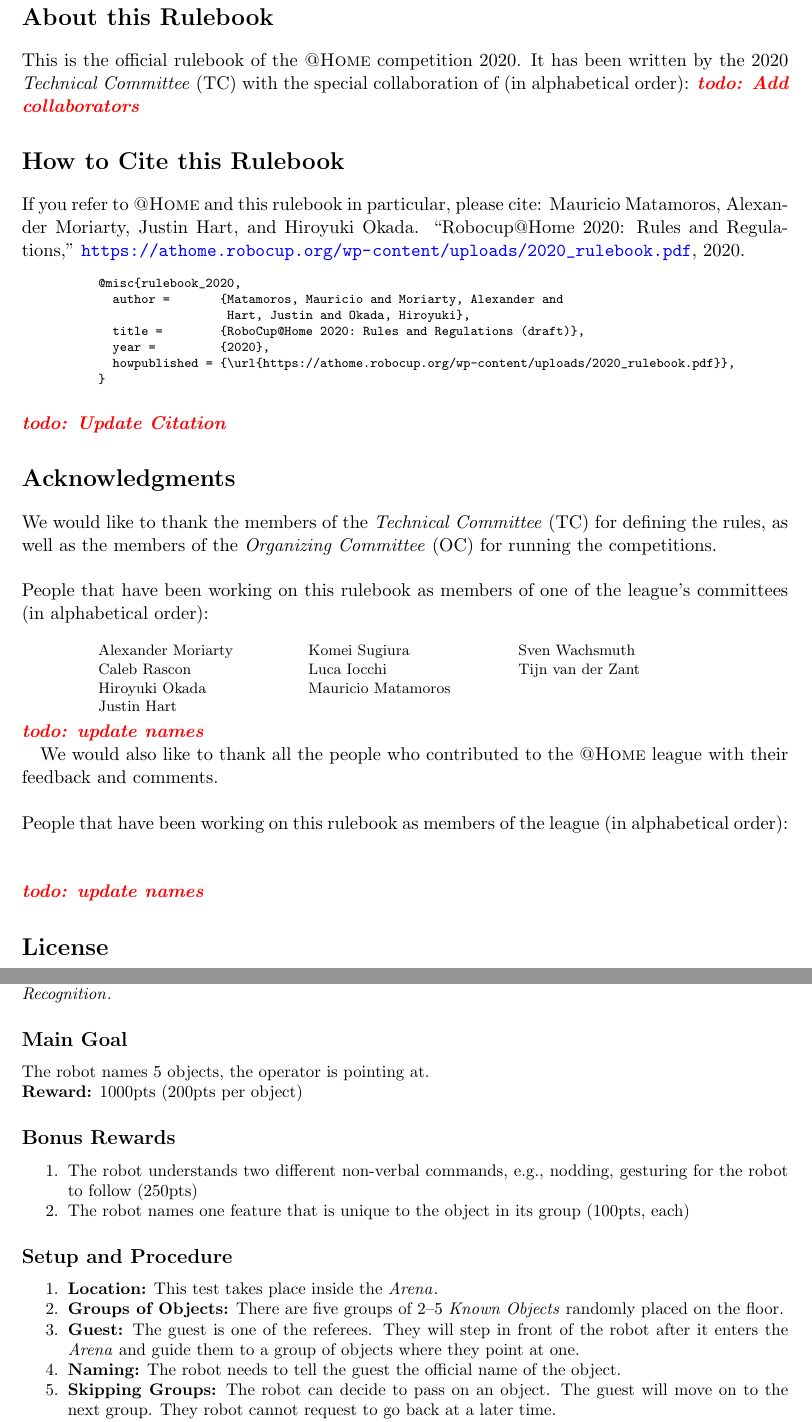
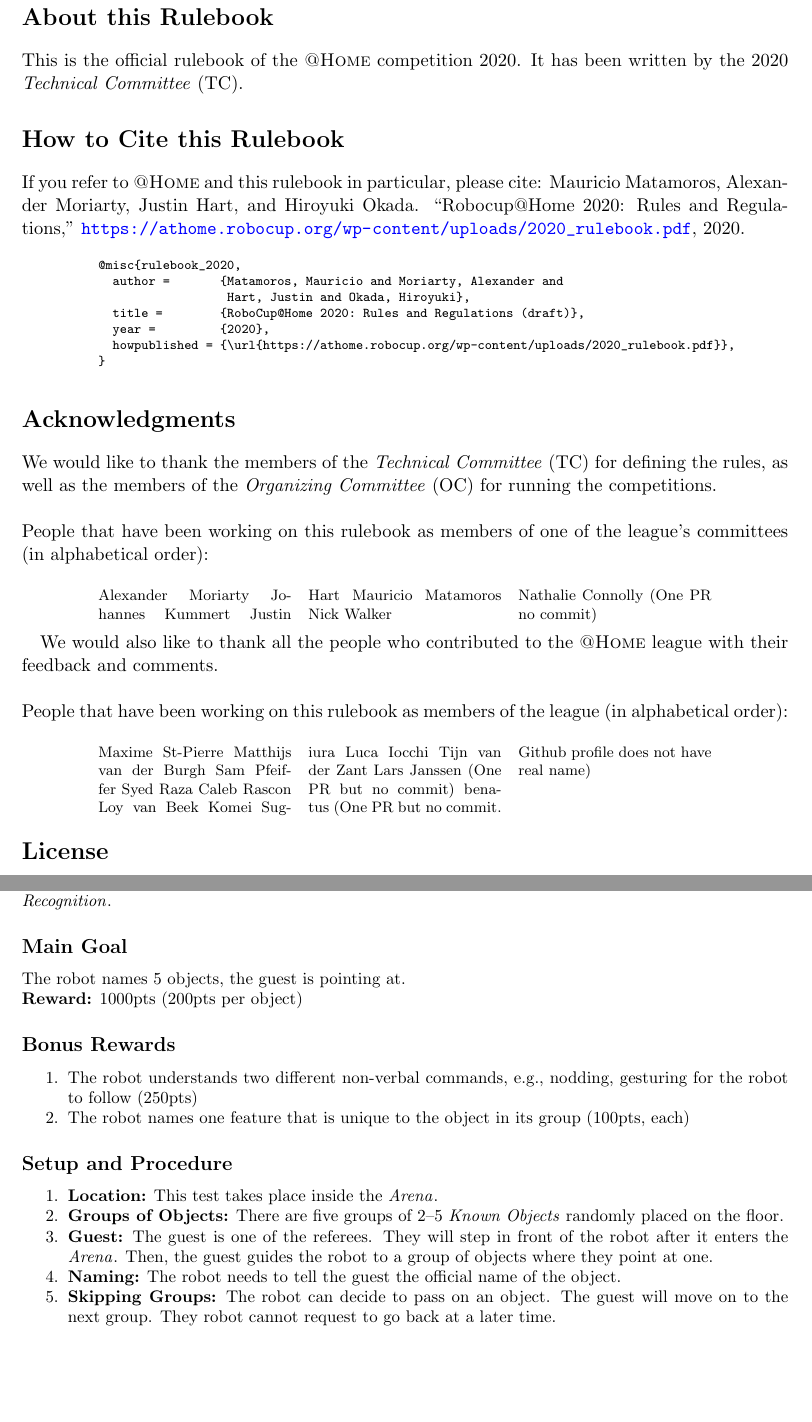
Before and after one commit to RoboCupAtHome/RuleBook, a LaTeX book (Rulebook.tex, which reads pages/acknowledgments.tex, setup/macros.tex, tasks/WhatisThat.tex): two parts of pages 2 and 50 of 54, joined at a grey line, cut so that both start at the same text, the shorter picture padded with empty space. Compiled offline with pdfLaTeX.

Commit message:
Incorporated feedback by @YuqianJiang

```diff
--- a/pages/acknowledgments.tex
+++ b/pages/acknowledgments.tex
@@ -10,12 +10,7 @@
 
 \section*{About this Rulebook}
 This is the official rulebook of the \AtHome{} competition \YEAR.
-It has been written by the \YEAR{} \TC{} with the special collaboration of (in alphabetical order):
-\todo{Add collaborators}
-% Mauricio Matamoros,
-% and
-% Loy van Beek.
-
+It has been written by the \YEAR{} \TC{}.
 
 
 \section*{How to Cite this Rulebook}
@@ -30,7 +25,6 @@
 	\verbatiminput{citation.bib}
 \end{minipage}
 \end{center}
-\todo{Update Citation}
 
 \section*{Acknowledgments}
 \label{sec:acknowledgments}
@@ -43,47 +37,42 @@
 			\footnotesize
 			\noindent%
 
-Alexander Moriarty\\
-Caleb Rascon\\
-Hiroyuki Okada\\
-% Johanner Kumert\\
-\columnbreak
-Justin Hart\\
-Komei Sugiura\\
-Luca Iocchi\\
-\columnbreak
-Mauricio Matamoros\\
-% Maxime St-Pierre \\
-Sven Wachsmuth\\
-Tijn van der Zant\\
+Alexander Moriarty
+Johannes Kummert
+Justin Hart
+Mauricio Matamoros
+Nick Walker
+
+			Nathalie Connolly (One PR no commit)
+
 		\end{multicols}
 	\end{minipage}
 \end{center}
-\todo{update names}
 
 We would also like to thank all the people who contributed to the \AtHome{} league with their feedback and comments.
 
 ~\\\noindent People that have been working on this rulebook as members of the league (in alphabetical order):
 \begin{center}
 	\begin{minipage}{0.8\textwidth}
-% \begin{multicols}{2}%
-% \footnotesize
-% \noindent%
-% Florian Lier (@warp1337)\\
-% Hiroyuki Okada (@okadahiroyuki)\\
-% Lark Finean (@mfinean)\\
-% \columnbreak%
-% Lars Janssen (@LarsJanssenTUE)\\
-% Loy van Beek (@LoyVanBeek)\\
-% Matthijs van der Burgh (@MatthijsBurgh)\\
-% \columnbreak%
-% Raphael Memmesheimer (@airglow)\\
-% Sebastian Meyer zu Borgsen (@semeyerz)\\
-% Syed Ali Raza (@syedaraza)\\
-% \end{multicols}
+		\begin{multicols}{3}%
+			\footnotesize
+			\noindent%
+
+Maxime St-Pierre
+Matthijs van der Burgh
+Sam Pfeiffer
+Syed Raza
+Caleb Rascon
+Loy van Beek
+Komei Sugiura
+Luca Iocchi
+Tijn van der Zant
+			Lars Janssen (One PR but no commit)
+			benatus (One PR but no commit. Github profile does not have real name)
+
+		\end{multicols}
 	\end{minipage}
 \end{center}
-\todo{update names}
 
 \section*{License}
 
--- a/setup/macros.tex
+++ b/setup/macros.tex
@@ -92,8 +92,8 @@
 \def\ObjectCategory{\iterm{Object Category}}
 \def\PredefinedLocation{\iterm{Predefined Location}}
 \def\KnownObjects{\iterm{Known Objects}}
-\def\AlikeObjects{\iterm{Alike Objects}}
-\def\RegularObjects{\iterm{Regular Objects}}
+\def\SimilarObjects{\iterm{Similar Objects}}
+\def\ConsistentObjects{\iterm{Consistent Objects}}
 \def\UnknownObjects{\iterm{Unknown Objects}}
 \def\StandardObjects{\iterm{Standard Objects}}
 \def\YCBData{\iterm{YCB Dataset}}
--- a/tasks/WhatisThat.tex
+++ b/tasks/WhatisThat.tex
@@ -6,7 +6,7 @@
 
 
 \subsection*{Main Goal}
-The robot names 5 objects, the operator is pointing at.
+The robot names 5 objects, the guest is pointing at.
 
 \noindent\textbf{Reward:} 1000pts (200pts per object)
 
@@ -24,7 +24,7 @@
 
 	\item \textbf{Groups of Objects:} There are five groups of 2--5 \KnownObjects{} randomly placed on the floor.
 
-	\item \textbf{Guest:} The guest is one of the referees. They will step in front of the robot after it enters the \Arena{} and guide them to a group of objects where they point at one.
+	\item \textbf{Guest:} The guest is one of the referees. They will step in front of the robot after it enters the \Arena{}. Then, the guest guides the robot to a group of objects where they point at one.
 
 	\item \textbf{Naming:} The robot needs to tell the guest the official name of the object.
 
```
Also changed, not shown: general_rules/Scenario.tex (+2 -2 lines), tasks/WhatisThat.tex (2 more changed lines). Lines whose indentation alone changed are shown as unchanged.
